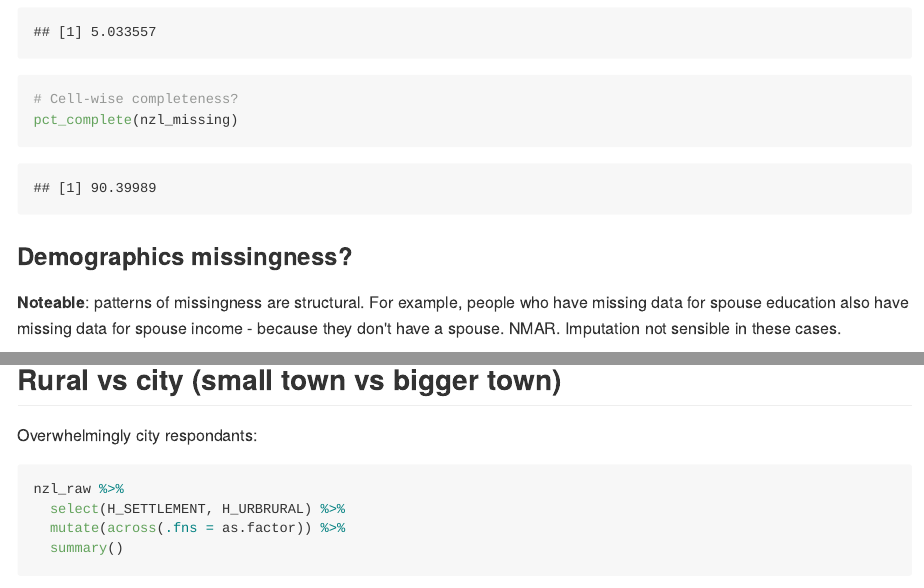
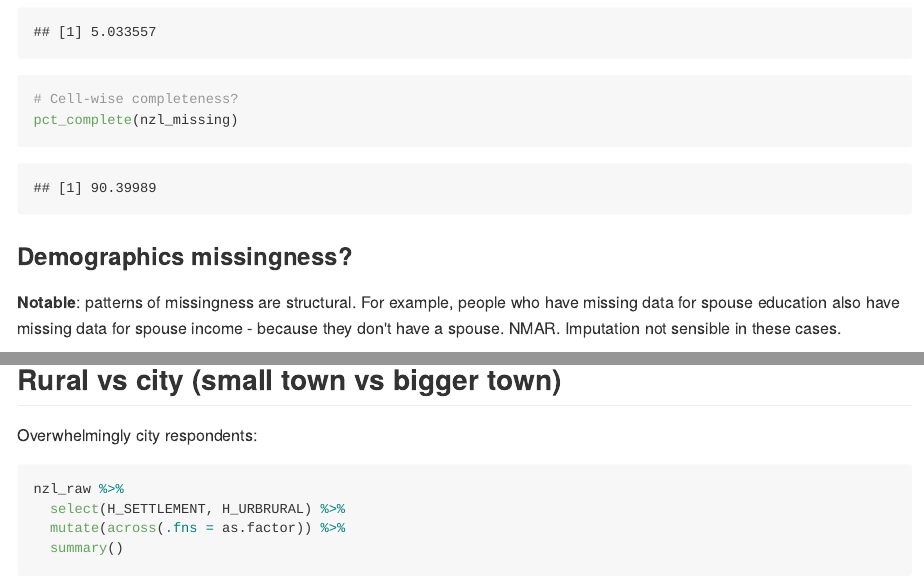
Before and after one commit to gardiners/wvs-nz, an R Markdown document (R/eda.Rmd): the page in a window 1100 px wide, from 690 px down, and a second part further down, joined at a grey line. The pictures show the output file output/eda.md that the author committed with the source, drawn offline in the style of GitHub.

Commit message:
Spellcheck - typos.

````diff
--- a/R/eda.Rmd
+++ b/R/eda.Rmd
@@ -40,7 +40,7 @@ pct_complete(nzl_missing)
 ```
 ### Demographics missingness?
 
-**Noteable**: patterns of missingness are structural. For example, people who have missing data for spouse education also have missing data for spouse income - because they don't have a spouse. NMAR. Imputation not sensible in these cases.
+**Notable**: patterns of missingness are structural. For example, people who have missing data for spouse education also have missing data for spouse income - because they don't have a spouse. NMAR. Imputation not sensible in these cases.
 
 ```{r fig.height=8}
 nzl_missing %>%
@@ -53,7 +53,7 @@ nzl_missing %>%
 
 ## Rural vs city (small town vs bigger town)
 
-Overwhelmingly city respondants:
+Overwhelmingly city respondents:
 
 ```{r}
 nzl_raw %>%
````
Also changed, not shown: output/eda.md (+2 -2 lines).
